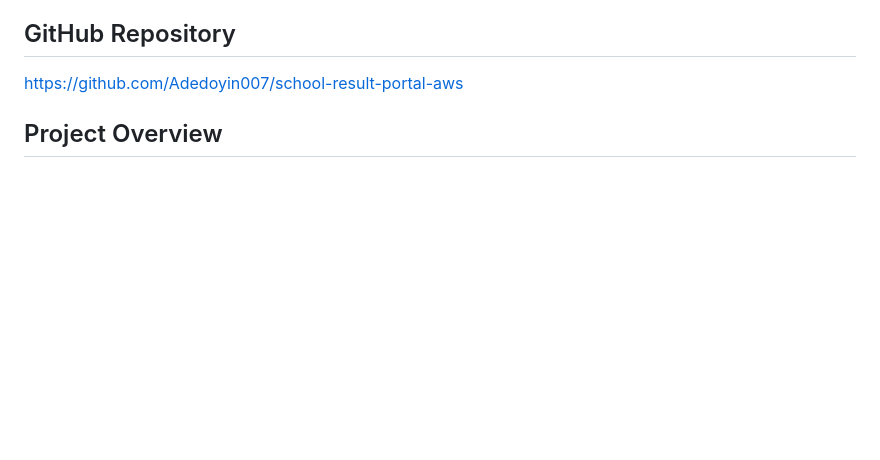
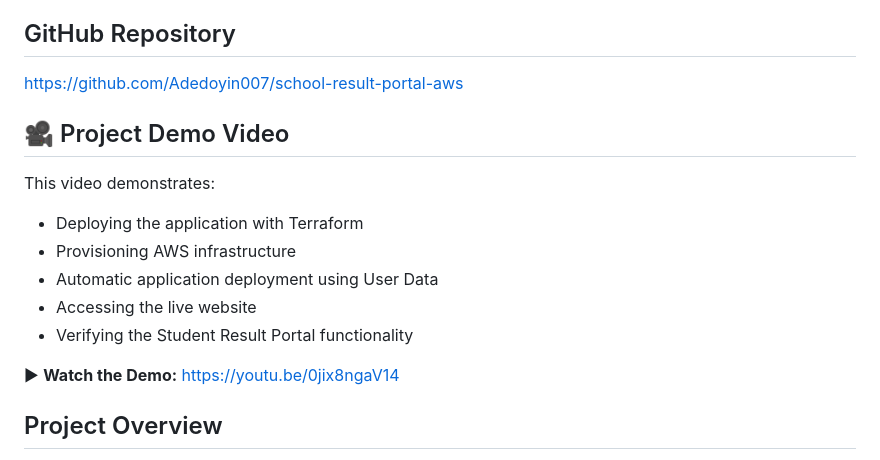
Before and after one commit to Adedoyin007/school-result-portal-aws, a Markdown page: README.md, the part around the change. Drawn GitHub-style; blank space fills up the shorter version.

Commit message:
Add YouTube demo video to README

```diff
--- a/README.md
+++ b/README.md
@@ -10,6 +10,18 @@ A cloud-based school result portal deployed on AWS using Terraform
 ## GitHub Repository
 
 https://github.com/Adedoyin007/school-result-portal-aws
+
+## 🎥 Project Demo Video
+
+This video demonstrates:
+
+- Deploying the application with Terraform
+- Provisioning AWS infrastructure
+- Automatic application deployment using User Data
+- Accessing the live website
+- Verifying the Student Result Portal functionality
+
+▶ **Watch the Demo:** https://youtu.be/0jix8ngaV14
 
 ## Project Overview
 
```
